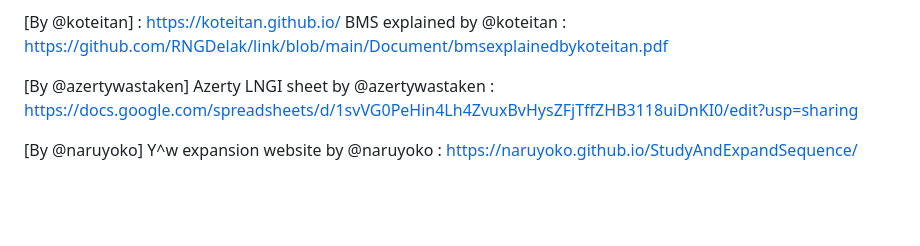
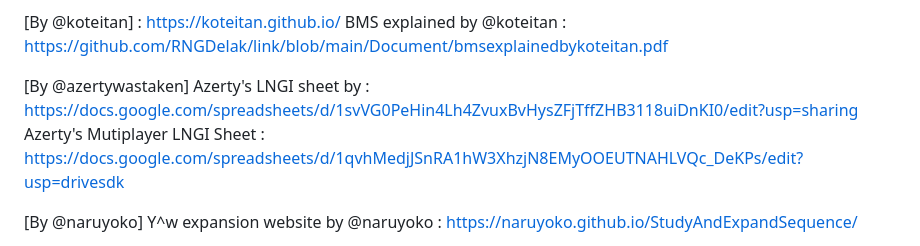
Before and after one commit to RNGDelak/link, a Markdown page: README.md, the part around the change. Rendered like a GitHub page; blank space fills up the shorter version.

```diff
--- a/README.md
+++ b/README.md
@@ -14,7 +14,8 @@ SCAN (Sequence pair Collapsing Array Notation) definition by @solarzone1010 : ht
 BMS explained by @koteitan : https://github.com/RNGDelak/link/blob/main/Document/bmsexplainedbykoteitan.pdf
 
 [By @azertywastaken]
-Azerty LNGI sheet by @azertywastaken : https://docs.google.com/spreadsheets/d/1svVG0PeHin4Lh4ZvuxBvHysZFjTffZHB3118uiDnKI0/edit?usp=sharing
+Azerty's LNGI sheet by : https://docs.google.com/spreadsheets/d/1svVG0PeHin4Lh4ZvuxBvHysZFjTffZHB3118uiDnKI0/edit?usp=sharing
+Azerty's Mutiplayer LNGI Sheet : https://docs.google.com/spreadsheets/d/1qvhMedjJSnRA1hW3XhzjN8EMyOOEUTNAHLVQc_DeKPs/edit?usp=drivesdk
 
 [By @naruyoko]
 Y^w expansion website by @naruyoko : https://naruyoko.github.io/StudyAndExpandSequence/
```
